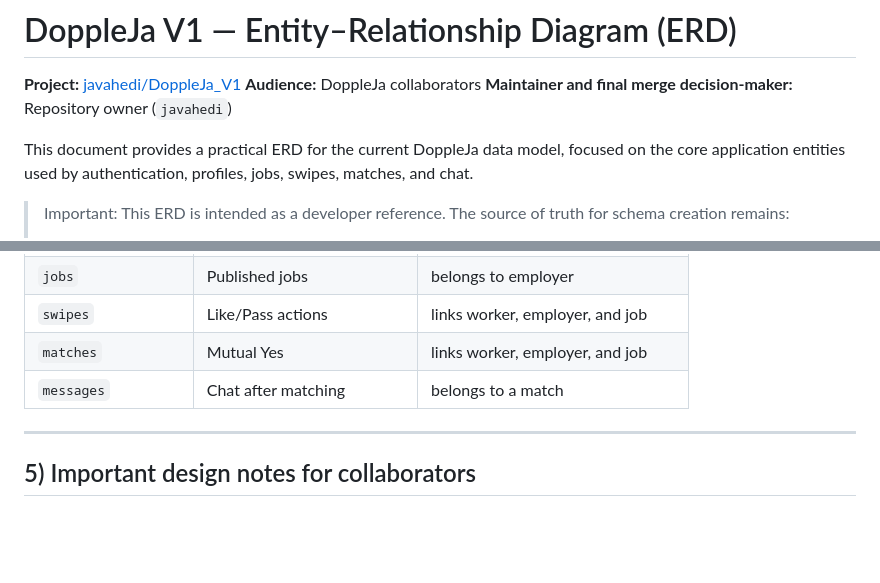
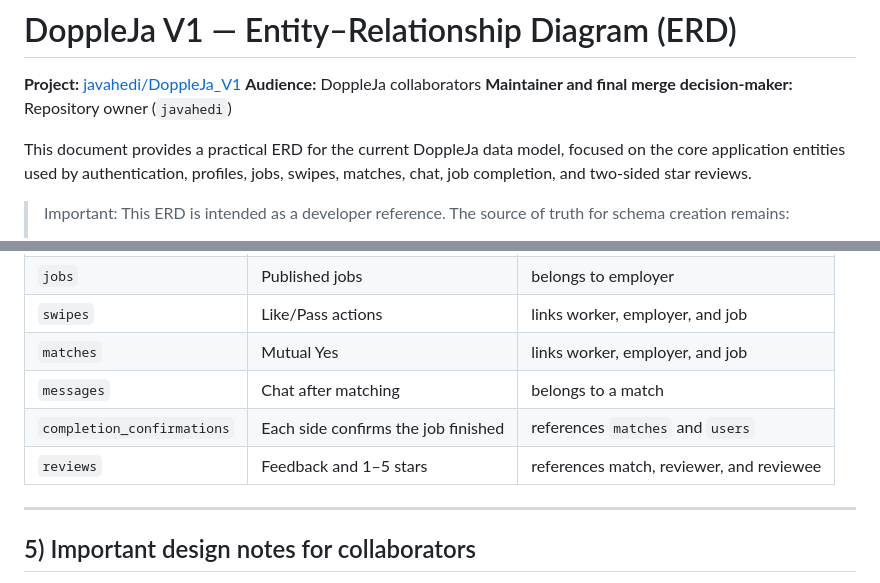
Before and after one commit to javahedi/DoppleJa_V1, a Markdown page: docs/database/DoppleJa_ERD.md, 2 parts joined by grey strips. Drawn GitHub-style; blank space fills up the shorter version.

```diff
--- a/docs/database/DoppleJa_ERD.md
+++ b/docs/database/DoppleJa_ERD.md
@@ -4,7 +4,7 @@
 **Audience:** DoppleJa collaborators
 **Maintainer and final merge decision-maker:** Repository owner (`javahedi`)
 
-This document provides a practical ERD for the current DoppleJa data model, focused on the core application entities used by authentication, profiles, jobs, swipes, matches, and chat.
+This document provides a practical ERD for the current DoppleJa data model, focused on the core application entities used by authentication, profiles, jobs, swipes, matches, chat, job completion, and two-sided star reviews.
 
 > Important: This ERD is intended as a developer reference. The source of truth for schema creation remains:
 > 1. SQLAlchemy models in `backend/app/models/`
@@ -192,6 +238,8 @@ if both liked:
 | `swipes` | Like/Pass actions | links worker, employer, and job |
 | `matches` | Mutual Yes | links worker, employer, and job |
 | `messages` | Chat after matching | belongs to a match |
+| `completion_confirmations` | Each side confirms the job finished | references `matches` and `users` |
+| `reviews` | Feedback and 1–5 stars | references match, reviewer, and reviewee |
 
 ---
 
```
Also changed, not shown: other parts of docs/database/DoppleJa_ERD.md (+59 -1 lines).
